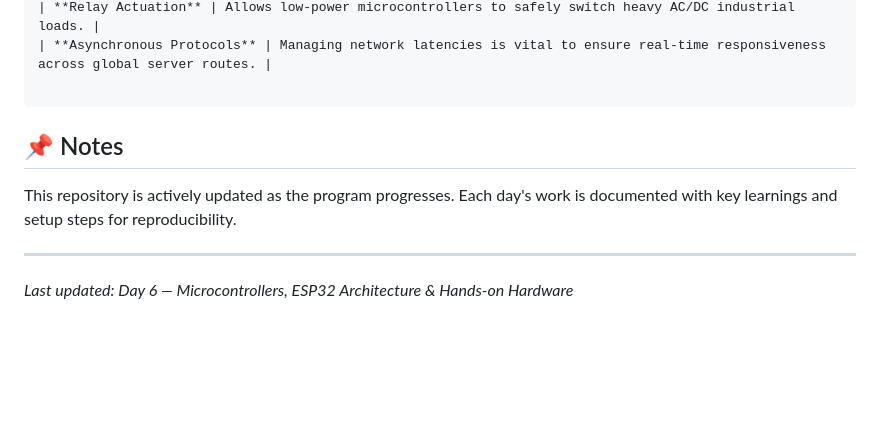
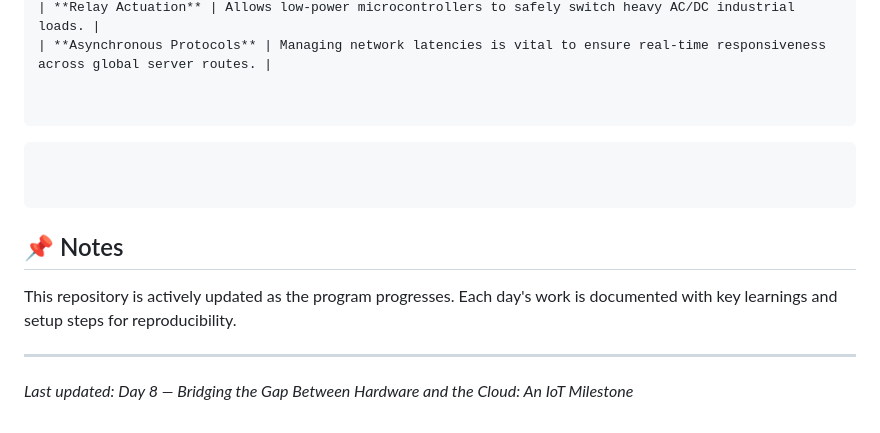
Before and after one commit to aryavijayan22244700-sudo/Edge-IoT-Smart-Automation-, a Markdown page: README.md, the part around one of its changes. Rendered like a GitHub page; blank space fills up the shorter version.

Commit message:
Update README with project progress and formatting

````diff
--- a/README.md
+++ b/README.md
@@ -446,6 +440,12 @@ Scaled the localized network prototype into a production-grade, globally accessi
 | **Relay Actuation** | Allows low-power microcontrollers to safely switch heavy AC/DC industrial loads. |
 | **Asynchronous Protocols** | Managing network latencies is vital to ensure real-time responsiveness across global server routes. |
 
+
+```
+
+```
+
+
 ```
 
 ## 📌 Notes
@@ -454,4 +454,4 @@ This repository is actively updated as the program progresses. Each day's work i
 
 ---
 
-*Last updated: Day 6 — Microcontrollers, ESP32 Architecture & Hands-on Hardware*
+*Last updated: Day 8 — Bridging the Gap Between Hardware and the Cloud: An IoT Milestone*
````
Also changed, not shown: other parts of README.md (+2 -8 lines).
